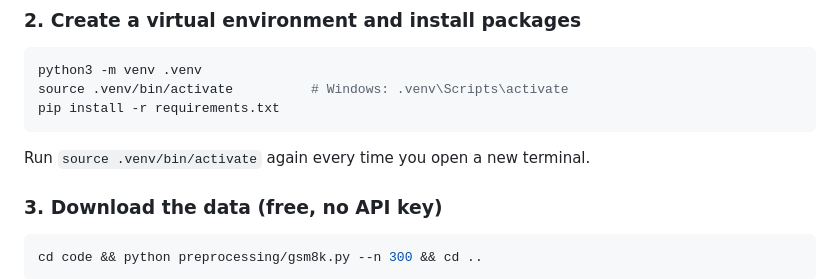
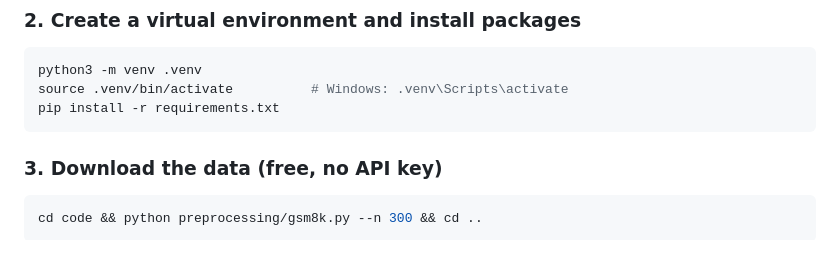
Before and after one commit to layer6ai-labs/RankJudge, a Markdown page: README.md, the part around the change. GitHub-like rendering; blank space fills up the shorter version.

Commit message:
Update README to remove redundant activation instruction
Removed redundant instruction to activate the virtual environment in new terminals.

````diff
--- a/README.md
+++ b/README.md
@@ -48,8 +48,6 @@ python3 -m venv .venv
 source .venv/bin/activate          # Windows: .venv\Scripts\activate
 pip install -r requirements.txt
 ```
-
-Run `source .venv/bin/activate` again every time you open a new terminal.
 
 ### 3. Download the data (free, no API key)
 
````
